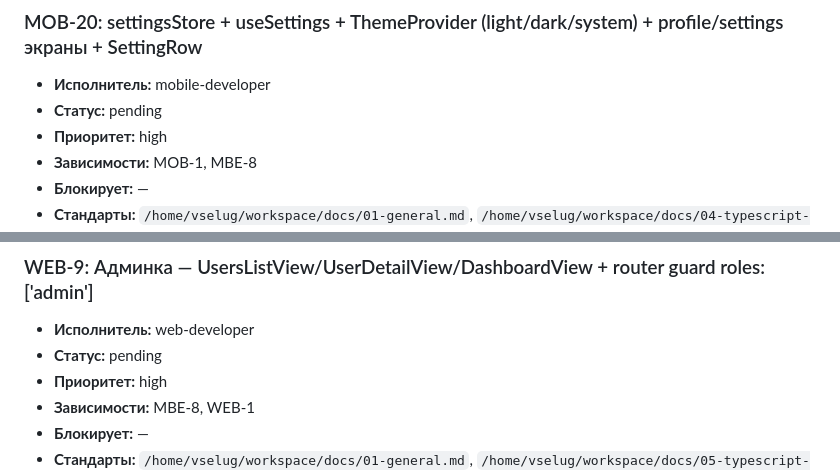
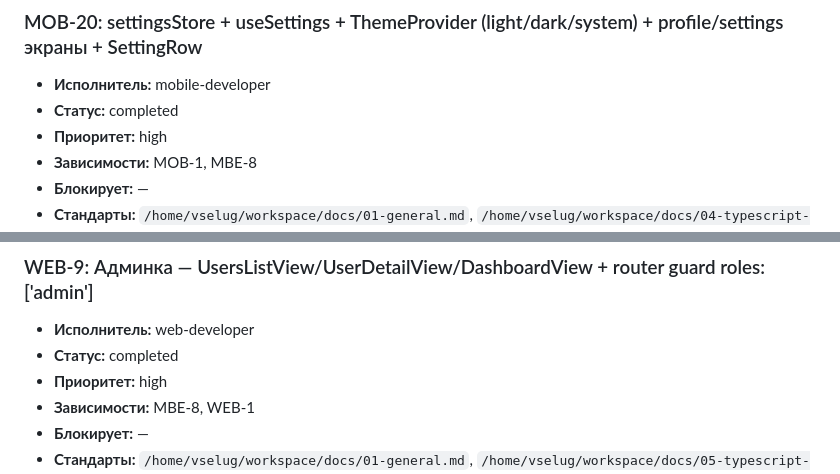
Before and after one commit to AlexEdkiy/Napominalky, a Markdown page: docs/TASKS.md, 2 parts joined by grey strips. Rendered like a GitHub page.

```diff
--- a/docs/TASKS.md
+++ b/docs/TASKS.md
@@ -1242,7 +1242,7 @@
 
 ### MOB-20: settingsStore + useSettings + ThemeProvider (light/dark/system) + profile/settings экраны + SettingRow
 - **Исполнитель:** mobile-developer
-- **Статус:** pending
+- **Статус:** completed
 - **Приоритет:** high
 - **Зависимости:** MOB-1, MBE-8
 - **Блокирует:** —
@@ -1279,7 +1279,7 @@
 
 ### WEB-9: Админка — UsersListView/UserDetailView/DashboardView + router guard roles:['admin']
 - **Исполнитель:** web-developer
-- **Статус:** pending
+- **Статус:** completed
 - **Приоритет:** high
 - **Зависимости:** MBE-8, WEB-1
 - **Блокирует:** —
```
Also changed, not shown: other parts of docs/TASKS.md (+41 -41 lines).
